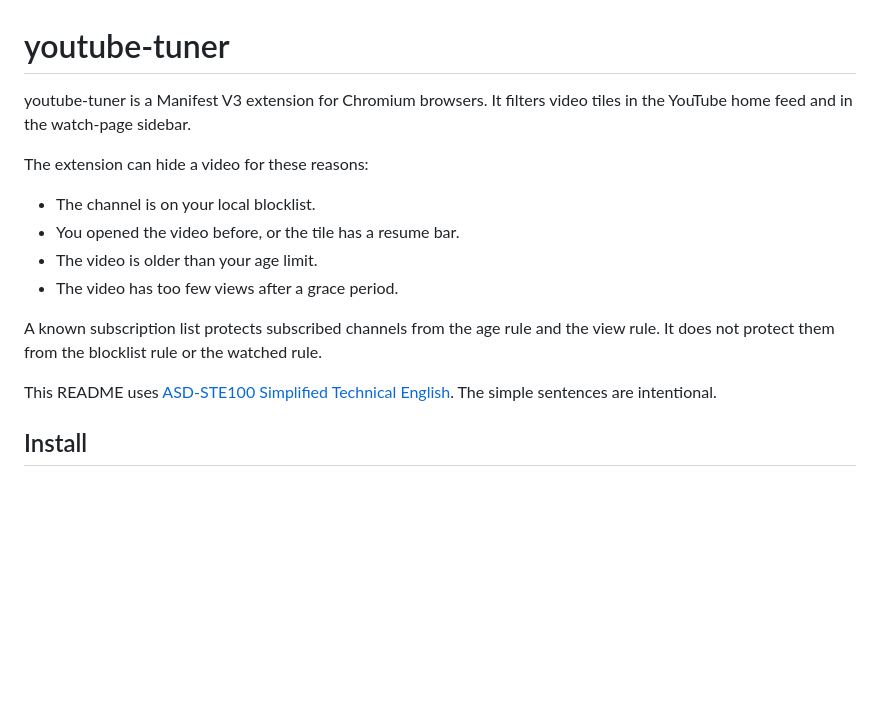
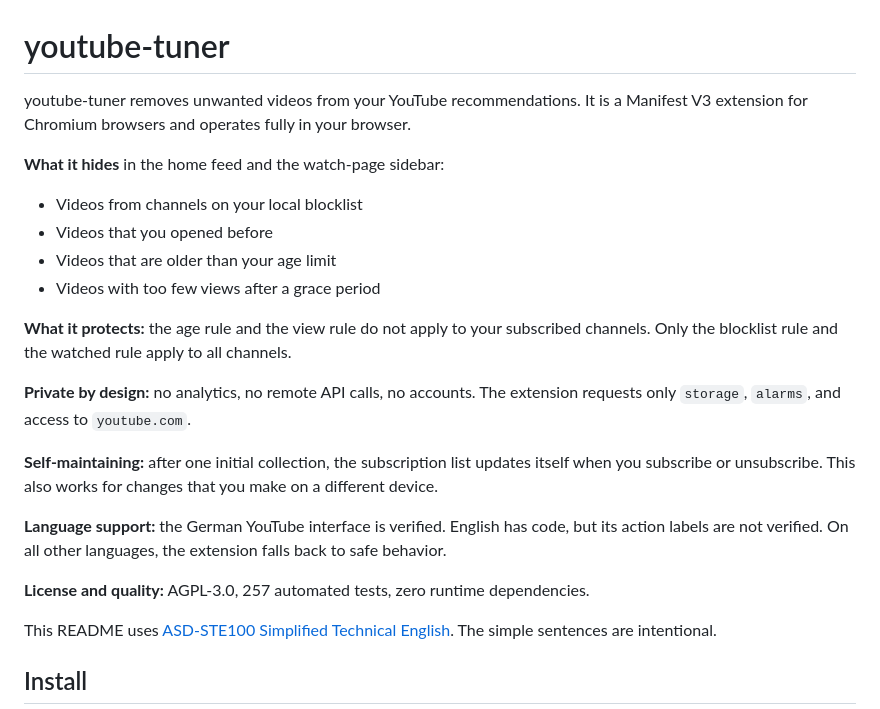
Before and after one commit to m8-t/youtube-tuner, a Markdown page: README.md, the part around the change. GitHub-like rendering; blank space fills up the shorter version.

Commit message:
docs: lead README with scannable key facts

```diff
--- a/README.md
+++ b/README.md
@@ -1,18 +1,33 @@
 # youtube-tuner
 
-youtube-tuner is a Manifest V3 extension for Chromium browsers. It filters
-video tiles in the YouTube home feed and in the watch-page sidebar.
+youtube-tuner removes unwanted videos from your YouTube recommendations. It is
+a Manifest V3 extension for Chromium browsers and operates fully in your
+browser.
 
-The extension can hide a video for these reasons:
+**What it hides** in the home feed and the watch-page sidebar:
 
-- The channel is on your local blocklist.
-- You opened the video before, or the tile has a resume bar.
-- The video is older than your age limit.
-- The video has too few views after a grace period.
+- Videos from channels on your local blocklist
+- Videos that you opened before
+- Videos that are older than your age limit
+- Videos with too few views after a grace period
 
-A known subscription list protects subscribed channels from the age rule and
-the view rule. It does not protect them from the blocklist rule or the watched
-rule.
+**What it protects:** the age rule and the view rule do not apply to your
+subscribed channels. Only the blocklist rule and the watched rule apply to
+all channels.
+
+**Private by design:** no analytics, no remote API calls, no accounts. The
+extension requests only `storage`, `alarms`, and access to `youtube.com`.
+
+**Self-maintaining:** after one initial collection, the subscription list
+updates itself when you subscribe or unsubscribe. This also works for changes
+that you make on a different device.
+
+**Language support:** the German YouTube interface is verified. English has
+code, but its action labels are not verified. On all other languages, the
+extension falls back to safe behavior.
+
+**License and quality:** AGPL-3.0, 257 automated tests, zero runtime
+dependencies.
 
 This README uses [ASD-STE100 Simplified Technical
 English](https://www.asd-ste100.org/). The simple sentences are intentional.
```
